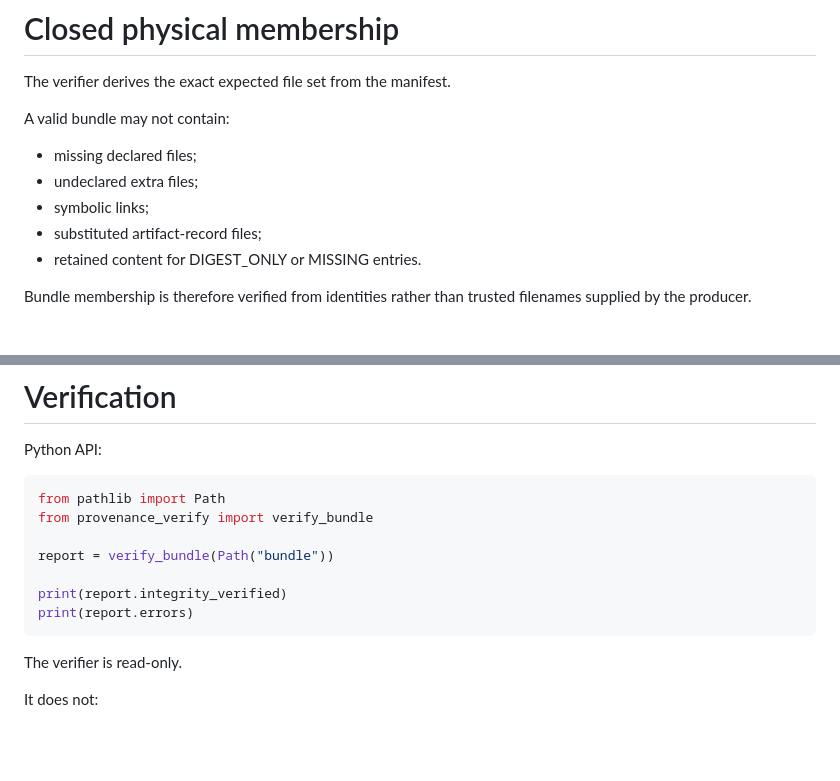
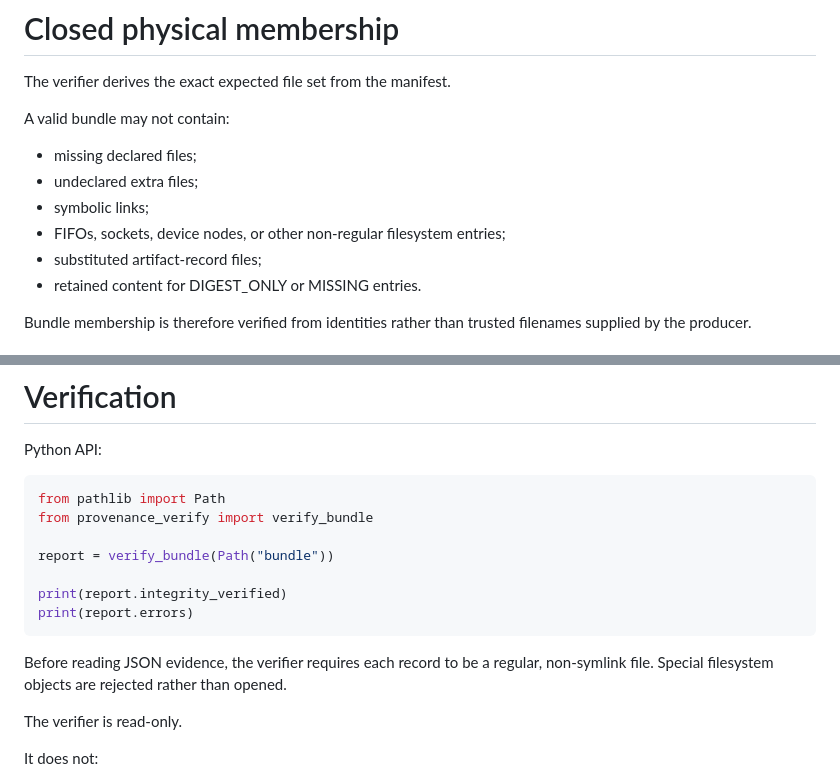
Before and after one commit to QSOLKCB/PROVENANCE, a Markdown page: BUNDLE.md, 2 parts joined by grey strips. Drawn GitHub-style; blank space fills up the shorter version.

Commit message:
Clarify bundle rejection of non-regular filesystem entries

```diff
--- a/BUNDLE.md
+++ b/BUNDLE.md
@@ -143,6 +143,7 @@ A valid bundle may not contain:
 - missing declared files;
 - undeclared extra files;
 - symbolic links;
+- FIFOs, sockets, device nodes, or other non-regular filesystem entries;
 - substituted artifact-record files;
 - retained content for DIGEST_ONLY or MISSING entries.
 
@@ -163,6 +164,8 @@ report = verify_bundle(Path("bundle"))
 print(report.integrity_verified)
 print(report.errors)
 ~~~
+
+Before reading JSON evidence, the verifier requires each record to be a regular, non-symlink file. Special filesystem objects are rejected rather than opened.
 
 The verifier is read-only.
 
```
